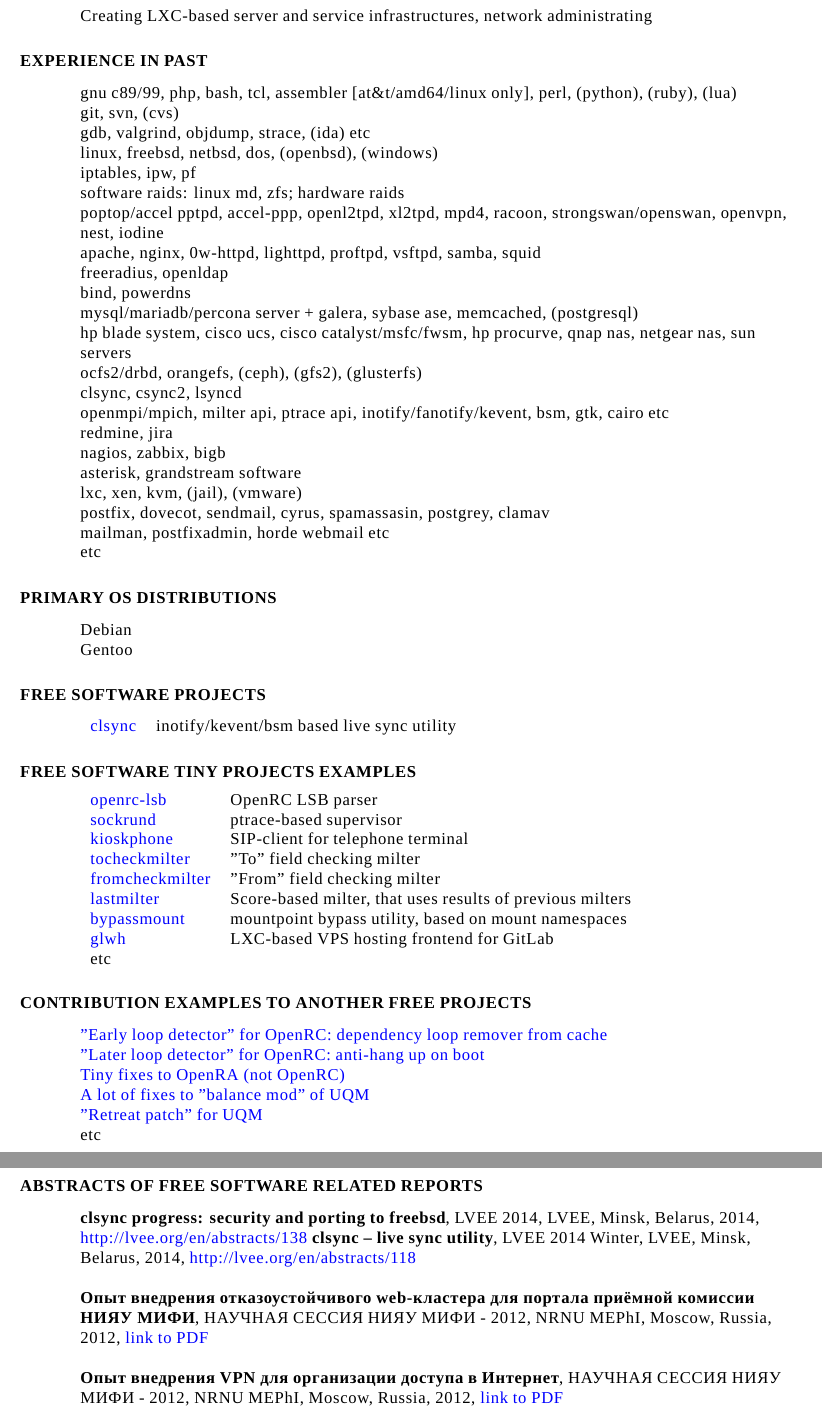
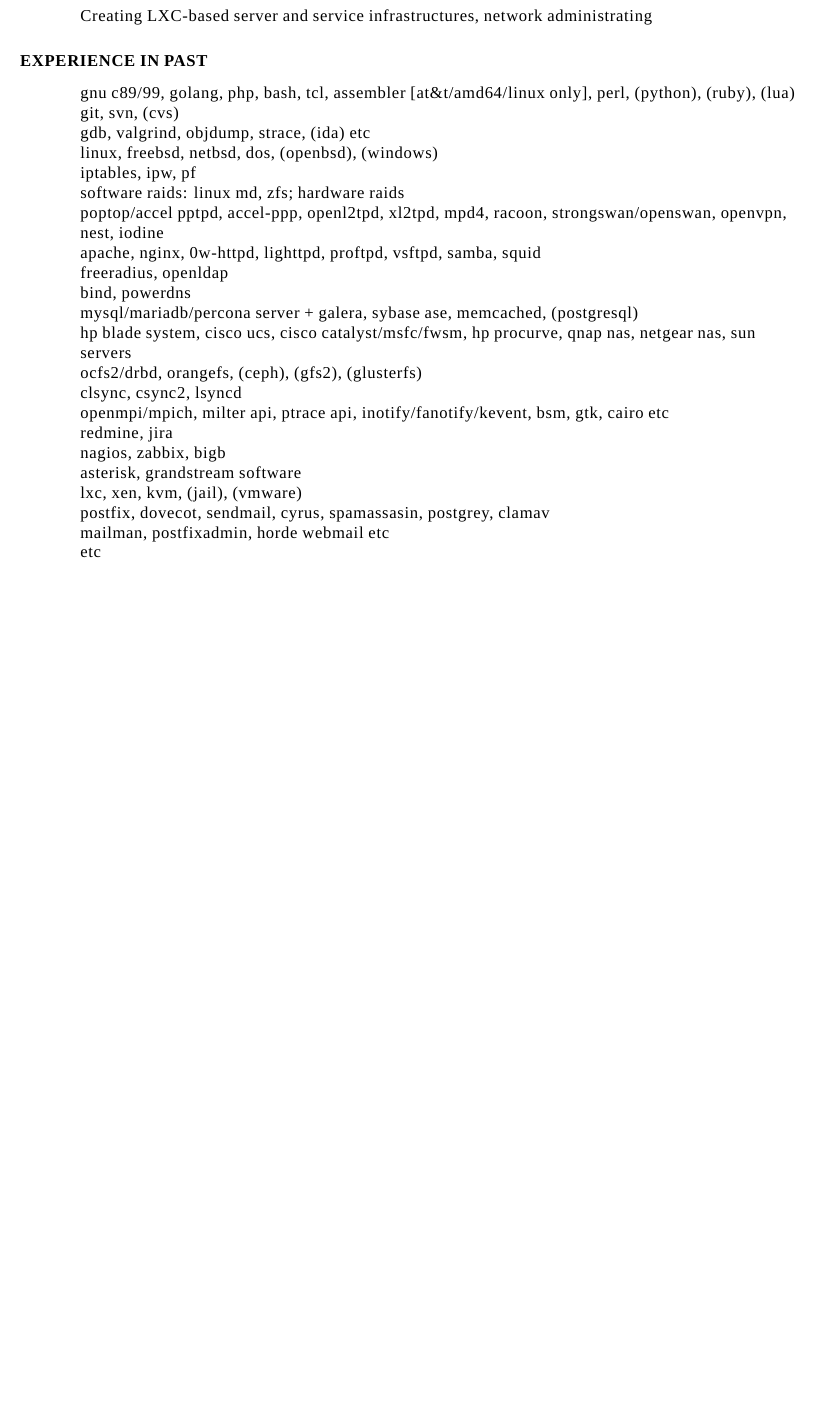
Before and after one commit to xaionaro/resume, a LaTeX CV (main.tex, which reads resume.tex): two parts of pages 3 and 4 of 4 before the commit and part of page 3 of 3 after it, the two joined at a grey line, cut so that both start at the same text, the shorter picture padded with empty space. Compiled offline with XeLaTeX.

Commit message:
Removed extra text

```diff
--- a/resume.tex
+++ b/resume.tex
@@ -104,7 +104,7 @@
 
 \section{EXPERIENCE IN PAST}
 \vspace{0.1in}
-    gnu c89/99, php, bash, tcl, assembler [at\&t/amd64/linux only], perl, (python), (ruby), (lua)\\
+    gnu c89/99, golang, php, bash, tcl, assembler [at\&t/amd64/linux only], perl, (python), (ruby), (lua)\\
     git, svn, (cvs)\\
     gdb, valgrind, objdump, strace, (ida) etc\\
     linux, freebsd, netbsd, dos, (openbsd), (windows)\\
@@ -127,46 +127,4 @@
     mailman, postfixadmin, horde webmail etc\\
     etc
 
-\section{PRIMARY OS DISTRIBUTIONS}
-\vspace{0.1in}
-    Debian\\
-    Gentoo\\
-
-\section{FREE SOFTWARE PROJECTS}
-\vspace{0.1in}
-\begin{tabular}{ll}
-\href{https://github.com/xaionaro/clsync}{clsync} & {inotify/kevent/bsm based live sync utility}
-\end{tabular}
-
-\section{FREE SOFTWARE TINY PROJECTS EXAMPLES}
-\vspace{0.1in}
-\begin{tabular}{ll}
-\href{https://github.com/xaionaro/openrc-lsb}{openrc-lsb} 		& {OpenRC LSB parser}\\
-\href{https://github.com/xaionaro/sockrund}{sockrund} 			& {ptrace-based supervisor}\\
-\href{svn://svn.mephi.ru/kioskphone}{kioskphone} 			& {SIP-client for telephone terminal}\\
-\href{https://github.com/mephi-ut/tocheckmilter}{tocheckmilter} 	& "To" field checking milter\\
-\href{https://github.com/mephi-ut/fromcheckmilter}{fromcheckmilter} 	& "From" field checking milter\\
-\href{https://github.com/mephi-ut/lastmilter}{lastmilter} 		& Score-based milter, that uses results of previous milters\\
-\href{https://github.com/mephi-ut/bypassmount}{bypassmount} 		& mountpoint bypass utility, based on mount namespaces\\
-\href{https://gitlab.ut.mephi.ru/ut/glwh}{glwh} 			& LXC-based VPS hosting frontend for GitLab\\
-etc
-\end{tabular}
-
-\section{CONTRIBUTION EXAMPLES TO ANOTHER FREE PROJECTS}
-\vspace{0.1in}
-\href{https://github.com/OpenRC/openrc/pull/12}{"Early loop detector" for OpenRC: dependency loop remover from cache}\\
-\href{https://github.com/OpenRC/openrc/pull/13}{"Later loop detector" for OpenRC: anti-hang up on boot}\\
-\href{https://github.com/OpenRA/OpenRA/commits?author=xaionaro}{Tiny fixes to OpenRA (not OpenRC)}\\
-\href{https://github.com/SirDifferential/Shiver-Balance-Mod/commits?author=xaionaro}{A lot of fixes to "balance mod" of UQM}\\
-\href{http://forum.uqm.stack.nl/index.php?topic=4817.0}{"Retreat patch" for UQM}\\
-etc
-\section{ABSTRACTS OF FREE SOFTWARE RELATED REPORTS}
-\vspace{0.1in}
-{\bf clsync progress: security and porting to freebsd}, LVEE 2014, LVEE, Minsk, Belarus, 2014, \href{http://lvee.org/en/abstracts/138}{http://lvee.org/en/abstracts/138}
-{\bf clsync -- live sync utility}, LVEE 2014 Winter, LVEE, Minsk, Belarus, 2014, \href{http://lvee.org/en/abstracts/118}{http://lvee.org/en/abstracts/118}
-
-{\bf Опыт внедрения отказоустойчивого web-кластера для портала приёмной комиссии НИЯУ МИФИ}, НАУЧНАЯ СЕССИЯ НИЯУ МИФИ - 2012, NRNU MEPhI, Moscow, Russia, 2012, \href{http://library.mephi.ru/data/scientific-sessions/2012/VK16.pdf}{link to PDF}
-
-{\bf Опыт внедрения VPN для организации доступа в Интернет}, НАУЧНАЯ СЕССИЯ НИЯУ МИФИ - 2012, NRNU MEPhI, Moscow, Russia, 2012, \href{http://library.mephi.ru/data/scientific-sessions/2012/VK16.pdf}{link to PDF}
-
 \end{resume}
```
